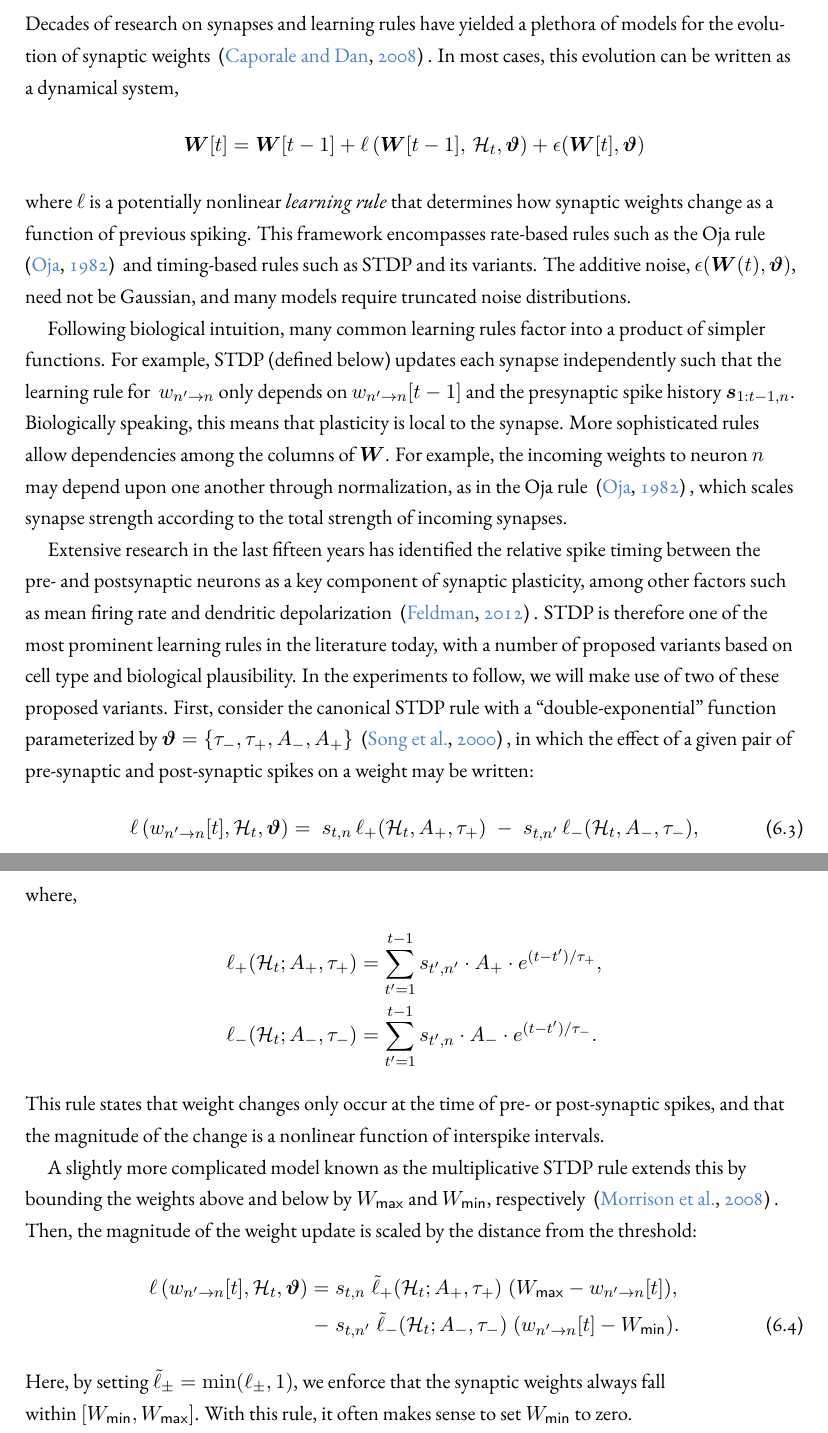
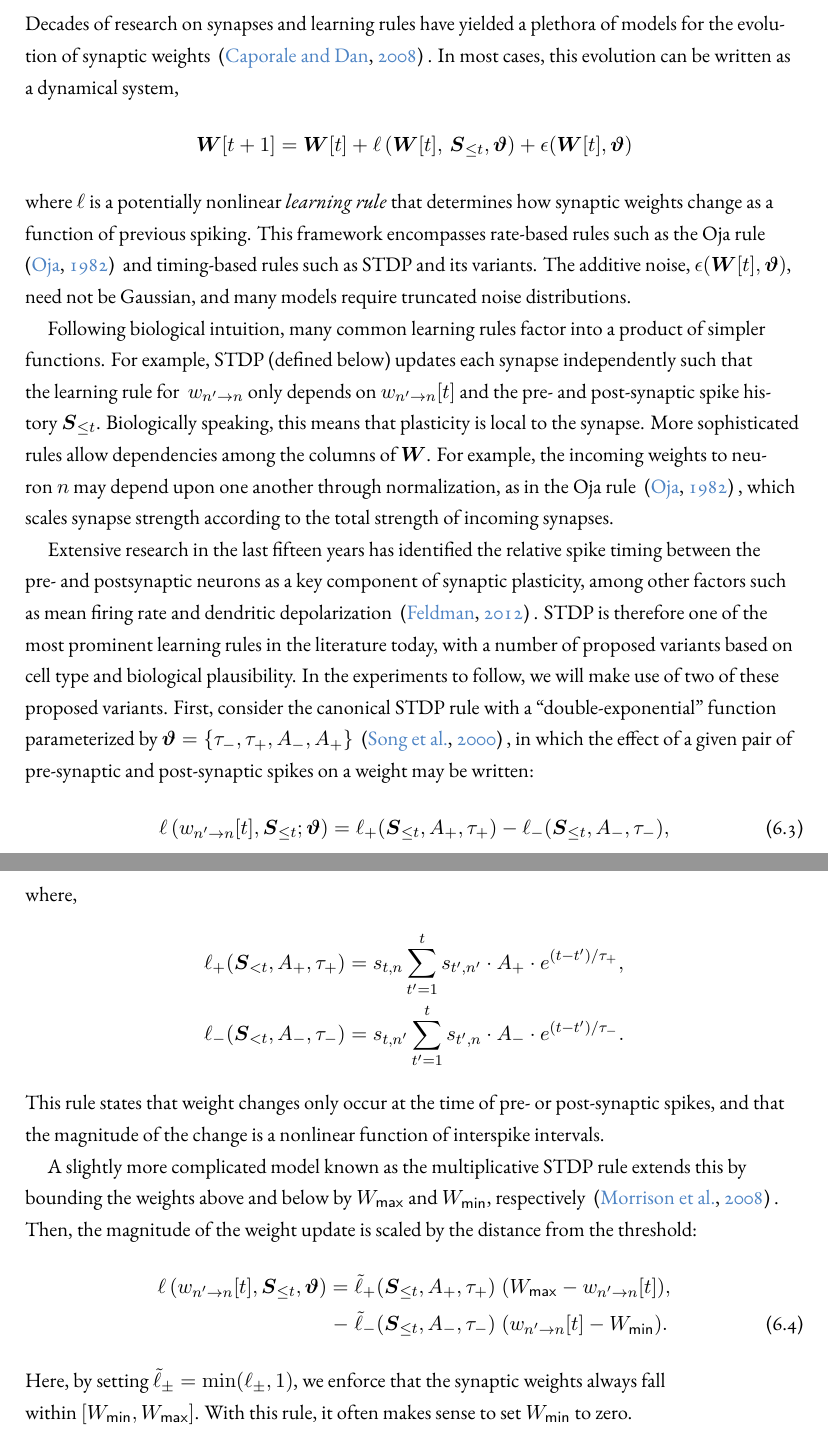
Before and after one commit to slinderman/thesis, a LaTeX thesis (dissertation.tex, which reads chapters/chapter6.tex): two parts of pages 100 and 101 of 187, joined at a grey line, cut so that both start at the same text. Compiled offline with XeLaTeX.

Commit message:
updating notation in ch6

```diff
--- a/chapters/chapter6.tex
+++ b/chapters/chapter6.tex
@@ -224,21 +224,21 @@ plethora of models for the evolution of synaptic weights
 \cite{Caporale-2008}. In most cases, this evolution can be written as
 a dynamical system,
 \begin{align*}
-\bW[t] &= \bW[t-1] + \ell\left(\bW[t-1], \, \mcH_t, \bvartheta \right) + \epsilon(\bW[t], \bvartheta)
+\bW[t+1] &= \bW[t] + \ell\left(\bW[t], \, \bS_{\leq t}, \bvartheta \right) + \epsilon(\bW[t], \bvartheta)
 \end{align*}
 where~$\ell$ is a potentially nonlinear \emph{learning rule} that
 determines how synaptic weights change as a function of previous
 spiking. This framework encompasses rate-based rules such as the Oja
 rule \cite{Oja-1982} and timing-based rules such as STDP and its
-variants. The additive noise,~${\epsilon(\bW(t), \bvartheta)}$, need not be
+variants. The additive noise,~${\epsilon(\bW[t], \bvartheta)}$, need not be
 Gaussian, and many models require truncated noise distributions.
 
 Following biological intuition, many common learning rules factor into
 a product of simpler functions. For example, STDP (defined below)
 updates each synapse independently such that the learning rule for
 ~$w_{n' \to n}$ only
-depends on~${w_{n'\to n}[t-1]}$ and the presynaptic spike
-history~${\bs_{1:t-1,n}}$. Biologically speaking, this means that
+depends on~${w_{n'\to n}[t]}$ and the pre- and post-synaptic spike
+history~${\bS_{\leq t}}$. Biologically speaking, this means that
 plasticity is local to the synapse. More sophisticated rules allow
 dependencies among the columns of~$\bW$. For example, the incoming
 weights to neuron~$n$ may depend upon one another through
@@ -260,14 +260,14 @@ effect of a given pair of pre-synaptic and post-synaptic spikes on a
 weight may be written:
 \begin{align}
 \label{eqn:AddSTDP}
- \ell\left(w_{n' \to n}[t], \mcH_t, \bvartheta \right) &=
- \;s_{t,n} \, \ell_+(\mcH_t, A_+, \tau_+)
- \;-\;s_{t,n'} \, \ell_-(\mcH_t, A_-, \tau_-),
+ \ell\left(w_{n' \to n}[t], \bS_{\leq t}; \bvartheta \right) &=
+ \ell_+(\bS_{\leq t}, A_+, \tau_+)
+ -\ell_-(\bS_{\leq t}, A_-, \tau_-),
 \end{align}
 where,
 \begin{align*}
-\ell_+(\mcH_t; A_+, \tau_+) &= \sum_{t'=1}^{t-1} s_{t', n'} \cdot  A_+ \cdot e^{(t-t')/\tau_+}, \\
-\ell_-(\mcH_t; A_-, \tau_-) &= \sum_{t'=1}^{t-1} s_{t', n} \cdot  A_- \cdot e^{(t-t')/\tau_-}.
+\ell_+(\bS_{<t}, A_+, \tau_+) &= s_{t,n} \sum_{t'=1}^{t} s_{t', n'} \cdot  A_+ \cdot e^{(t-t')/\tau_+}, \\
+\ell_-(\bS_{<t}, A_-, \tau_-) &= s_{t,n'} \sum_{t'=1}^{t} s_{t', n} \cdot  A_- \cdot e^{(t-t')/\tau_-}.
 \end{align*}
 This rule states that weight changes only occur at the time of pre- or
 post-synaptic spikes, and that the magnitude of the change is a
@@ -286,9 +286,9 @@ by~$W_{\mathsf{max}}$ and~$W_{\mathsf{min}}$, respectively
 scaled by the distance from the threshold:
 \begin{align}
  \label{eqn:MultSTDP}
- \ell\left(w_{n' \to n}[t], \mcH_t, \bvartheta \right) =
- \;& s_{t,n} \;  \tilde\ell_+(\mcH_t; A_+, \tau_+) \; (W_{\mathsf{max}}-w_{n'\to n}[t]), \nonumber \\
-  \;-\; &s_{t,n'}\;  \tilde\ell_-(\mcH_t; A_-, \tau_-) \; (w_{n'\to n}[t]-W_{\mathsf{min}}).
+ \ell\left(w_{n' \to n}[t], \bS_{\leq t}, \bvartheta \right) =
+     &\;\tilde\ell_+(\bS_{\leq t}, A_+, \tau_+) \; (W_{\mathsf{max}}-w_{n'\to n}[t]), \nonumber \\
+   - &\;\tilde\ell_-(\bS_{\leq t}, A_-, \tau_-) \; (w_{n'\to n}[t]-W_{\mathsf{min}}).
 \end{align}
 Here, by setting ${\tilde\ell_\pm = \min(\ell_\pm,1)}$, we enforce
 that the synaptic weights always fall
```
Also changed, not shown: chapters/chapter6.tex (8 more changed lines).
